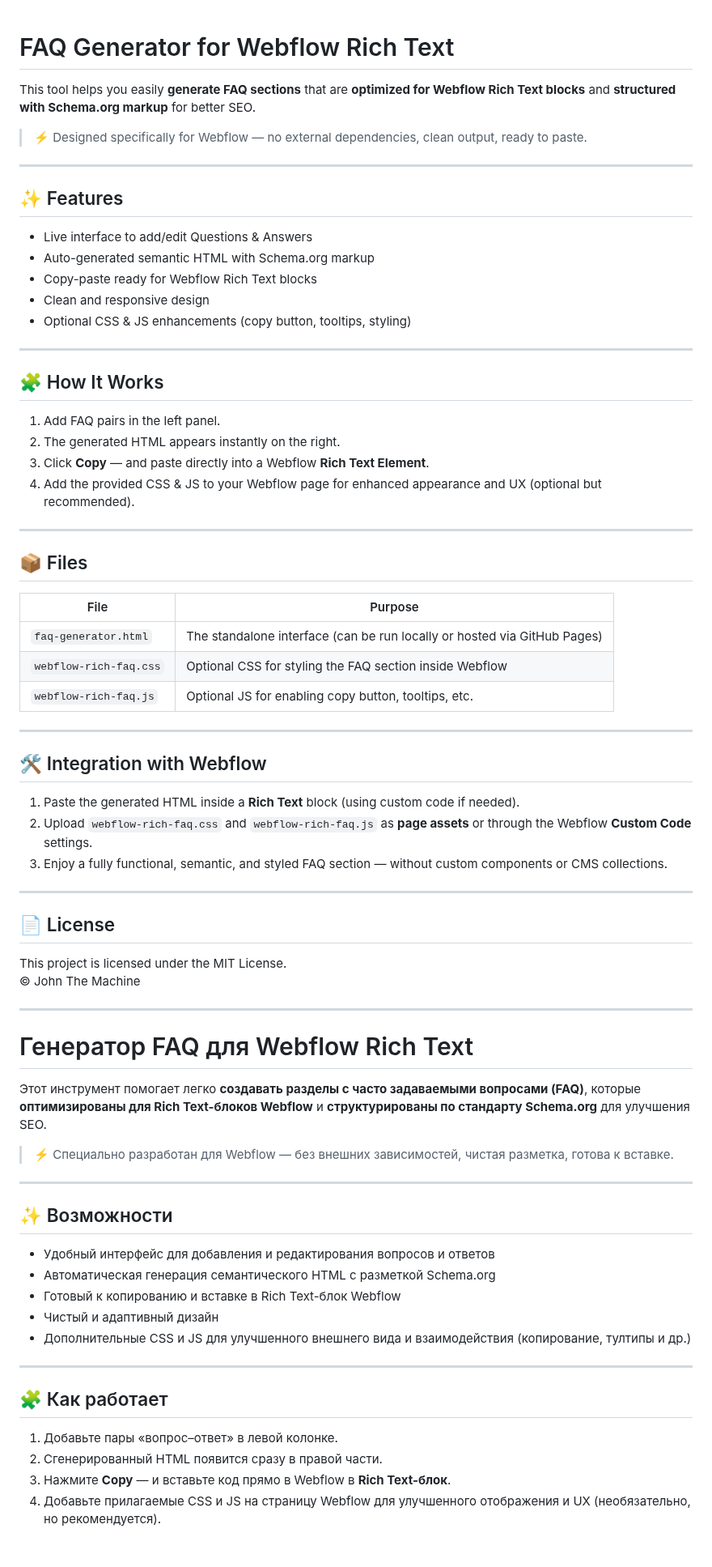
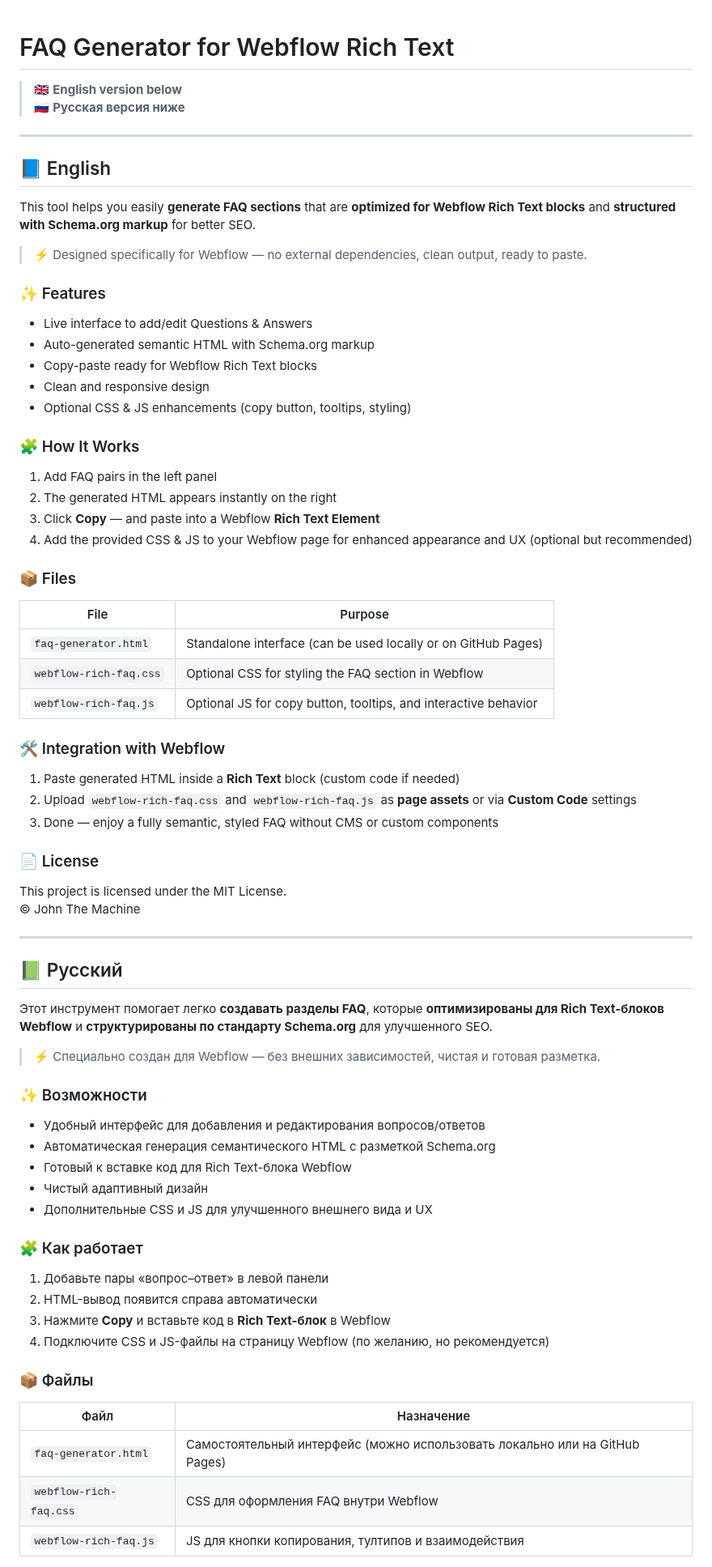
Before and after one commit to JohnSeagull/wf--faq-rich, a Markdown page: README.md, the part around one of its changes. Shown at 81% size. GitHub-like rendering.

```diff
--- a/README.md
+++ b/README.md
@@ -1,12 +1,17 @@
 # FAQ Generator for Webflow Rich Text
+
+> 🇬🇧 **English version below**
+> 🇷🇺 **Русская версия ниже**
+
+---
+
+## 📘 English
 
 This tool helps you easily **generate FAQ sections** that are **optimized for Webflow Rich Text blocks** and **structured with Schema.org markup** for better SEO.
 
 > ⚡ Designed specifically for Webflow — no external dependencies, clean output, ready to paste.
 
----
-
-## ✨ Features
+### ✨ Features
 
 - Live interface to add/edit Questions & Answers
 - Auto-generated semantic HTML with Schema.org markup
@@ -14,64 +19,60 @@ This tool helps you easily **generate FAQ sections** that are **optimized for We
 - Clean and responsive design
 - Optional CSS & JS enhancements (copy button, tooltips, styling)
 
----
+### 🧩 How It Works
 
-## 🧩 How It Works
+1. Add FAQ pairs in the left panel
+2. The generated HTML appears instantly on the right
+3. Click **Copy** — and paste into a Webflow **Rich Text Element**
+4. Add the provided CSS & JS to your Webflow page for enhanced appearance and UX (optional but recommended)
 
-1. Add FAQ pairs in the left panel.
-2. The generated HTML appears instantly on the right.
-3. Click **Copy** — and paste directly into a Webflow **Rich Text Element**.
-4. Add the provided CSS & JS to your Webflow page for enhanced appearance and UX (optional but recommended).
+### 📦 Files
 
----
+| File                   | Purpose                                                           |
+|------------------------|-------------------------------------------------------------------|
+| `faq-generator.html`   | Standalone interface (can be used locally or on GitHub Pages)     |
+| `webflow-rich-faq.css` | Optional CSS for styling the FAQ section in Webflow               |
+| `webflow-rich-faq.js`  | Optional JS for copy button, tooltips, and interactive behavior   |
 
-## 📦 Files
+### 🛠 Integration with Webflow
 
-| File | Purpose |
-|------|---------|
-| `faq-generator.html` | The standalone interface (can be run locally or hosted via GitHub Pages) |
-| `webflow-rich-faq.css` | Optional CSS for styling the FAQ section inside Webflow |
-| `webflow-rich-faq.js` | Optional JS for enabling copy button, tooltips, etc. |
+1. Paste generated HTML inside a **Rich Text** block (custom code if needed)
+2. Upload `webflow-rich-faq.css` and `webflow-rich-faq.js` as **page assets** or via **Custom Code** settings
+3. Done — enjoy a fully semantic, styled FAQ without CMS or custom components
 
----
-
-## 🛠 Integration with Webflow
-
-1. Paste the generated HTML inside a **Rich Text** block (using custom code if needed).
-2. Upload `webflow-rich-faq.css` and `webflow-rich-faq.js` as **page assets** or through the Webflow **Custom Code** settings.
-3. Enjoy a fully functional, semantic, and styled FAQ section — without custom components or CMS collections.
-
----
-
-## 📄 License
+### 📄 License
 
 This project is licensed under the MIT License.
 © John The Machine
 
 ---
 
-# Генератор FAQ для Webflow Rich Text
+## 📗 Русский
 
-Этот инструмент помогает легко **создавать разделы с часто задаваемыми вопросами (FAQ)**, которые **оптимизированы для Rich Text-блоков Webflow** и **структурированы по стандарту Schema.org** для улучшения SEO.
+Этот инструмент помогает легко **создавать разделы FAQ**, которые **оптимизированы для Rich Text-блоков Webflow** и **структурированы по стандарту Schema.org** для улучшенного SEO.
 
-> ⚡ Специально разработан для Webflow — без внешних зависимостей, чистая разметка, готова к вставке.
+> ⚡ Специально создан для Webflow — без внешних зависимостей, чистая и готовая разметка.
 
----
+### ✨ Возможности
 
-## ✨ Возможности
+- Удобный интерфейс для добавления и редактирования вопросов/ответов
+- Автоматическая генерация семантического HTML с разметкой Schema.org
+- Готовый к вставке код для Rich Text-блока Webflow
+- Чистый адаптивный дизайн
+- Дополнительные CSS и JS для улучшенного внешнего вида и UX
 
-- Удобный интерфейс для добавления и редактирования вопросов и ответов
-- Автоматическая генерация семантического HTML с разметкой Schema.org
-- Готовый к копированию и вставке в Rich Text-блок Webflow
-- Чистый и адаптивный дизайн
-- Дополнительные CSS и JS для улучшенного внешнего вида и взаимодействия (копирование, тултипы и др.)
+### 🧩 Как работает
 
----
+1. Добавьте пары «вопрос–ответ» в левой панели
+2. HTML-вывод появится справа автоматически
+3. Нажмите **Copy** и вставьте код в **Rich Text-блок** в Webflow
+4. Подключите CSS и JS-файлы на страницу Webflow (по желанию, но рекомендуется)
 
-## 🧩 Как работает
+### 📦 Файлы
 
-1. Добавьте пары «вопрос–ответ» в левой колонке.
-2. Сгенерированный HTML появится сразу в правой части.
-3. Нажмите **Copy** — и вставьте код прямо в Webflow в **Rich Text-блок**.
-4. Добавьте прилагаемые CSS и JS на страницу Webflow для улучшенного отображения и UX (необязательно, но рекомендуется).
+| Файл                   | Назначение                                                        |
+|------------------------|-------------------------------------------------------------------|
+| `faq-generator.html`   | Самостоятельный интерфейс (можно использовать локально или на GitHub Pages) |
+| `webflow-rich-faq.css` | CSS для оформления FAQ внутри Webflow                            |
+| `webflow-rich-faq.js`  | JS для кнопки копирования, тултипов и взаимодействия             |
 
```
Also changed, not shown: other parts of README.md (+5 -19 lines).
